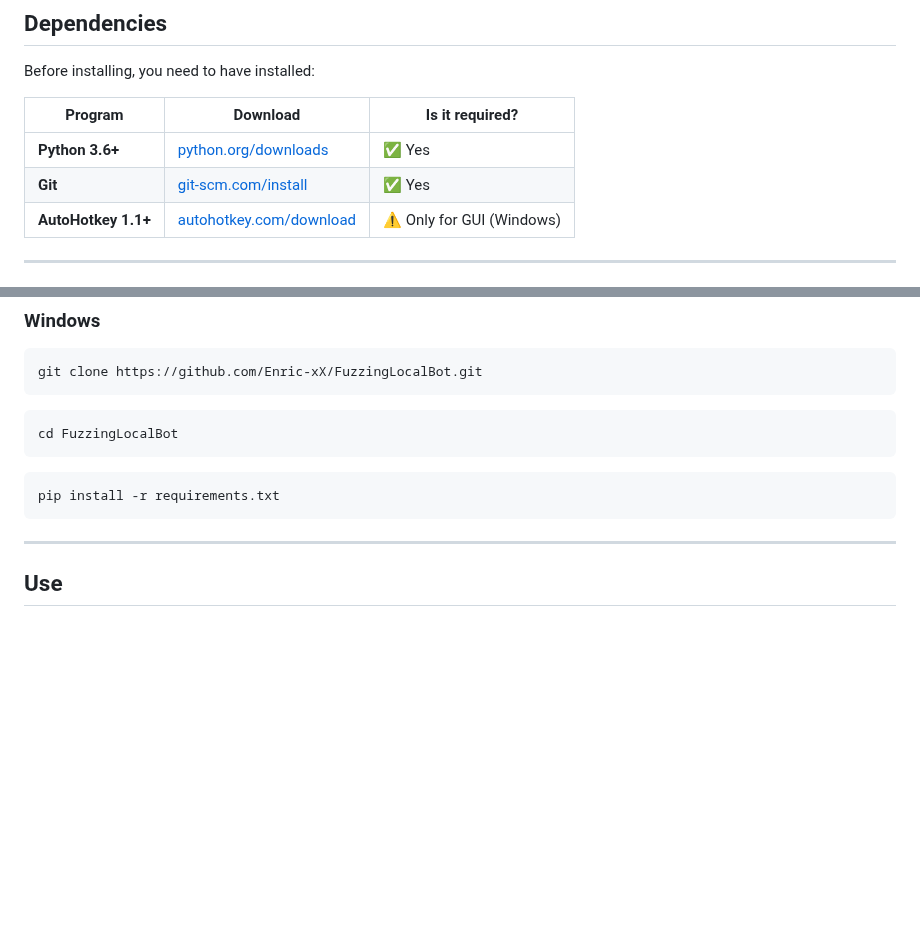
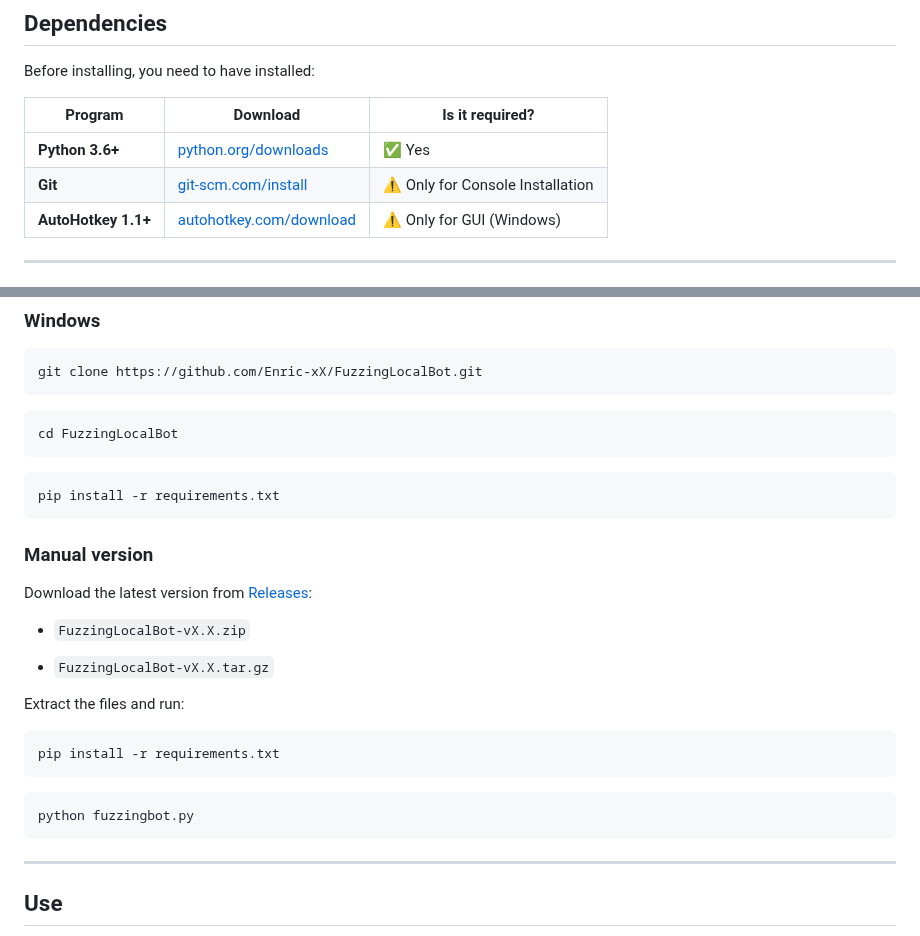
Before and after one commit to Enric-xX/FuzzingLocalBot, a Markdown page: README.md, 2 parts joined by grey strips. Drawn GitHub-style; blank space fills up the shorter version.

````diff
--- a/README.md
+++ b/README.md
@@ -24,7 +24,7 @@ Before installing, you need to have installed:
 | Program | Download | Is it required?|
 |----------|----------|---------------|
 | **Python 3.6+** | [python.org/downloads](https://www.python.org/downloads/) | ✅ Yes |
-| **Git** | [git-scm.com/install](https://git-scm.com/install) | ✅ Yes |
+| **Git** | [git-scm.com/install](https://git-scm.com/install) | ⚠️ Only for Console Installation |
 | **AutoHotkey 1.1+** | [autohotkey.com/download](https://www.autohotkey.com/download/) | ⚠️ Only for GUI (Windows) |
 
 ---
@@ -52,6 +52,24 @@ cd FuzzingLocalBot
 ```
 ```
 pip install -r requirements.txt
+```
+
+### Manual version
+
+ Download the latest version from [Releases](https://github.com/Enric-xX/FuzzingLocalBot/releases):
+
+
+- `FuzzingLocalBot-vX.X.zip`
+
+- `FuzzingLocalBot-vX.X.tar.gz`
+
+Extract the files and run:
+
+```bash
+pip install -r requirements.txt
+```
+```
+python fuzzingbot.py
 ```
 
 ---
````
